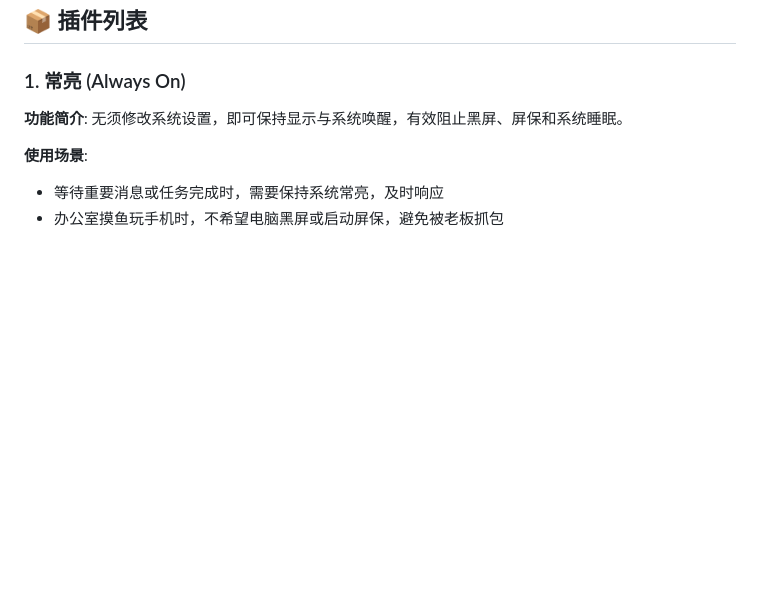
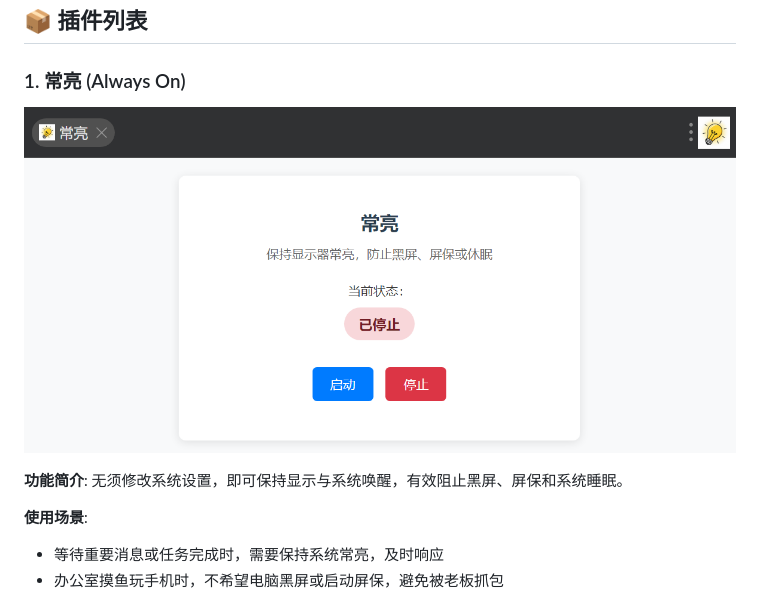
Before and after one commit to famotime/utools_plugins, a Markdown page: README.md, the part around the change printed below. Rendered like a GitHub page; pictures changed too: image/image-20250809160325571.png (added); blank space fills up the shorter version.

```diff
--- a/README.md
+++ b/README.md
@@ -5,6 +5,8 @@
 ## 📦 插件列表
 
 ### 1. 常亮 (Always On)
+
+![image-20250809160325571](./image/image-20250809160325571.png)
 
 **功能简介**: 无须修改系统设置，即可保持显示与系统唤醒，有效阻止黑屏、屏保和系统睡眠。
 
```
Also changed, not shown: other parts of README.md (+8 -0 lines), always_on/PRD.md (+2 -3 lines), mouse_switch/README.md (deleted, +0 -25 lines), always_on/常亮.jpg (deleted), image/image-20250809160054787.png (added), image/手动切换模式.png (renamed from mouse_switch/手动切换模式.png), image/自动切换模式.png (renamed from mouse_switch/自动切换模式.png), image/退出到后台立即结束运行.png (renamed from mouse_switch/退出到后台立即结束运行.png).
